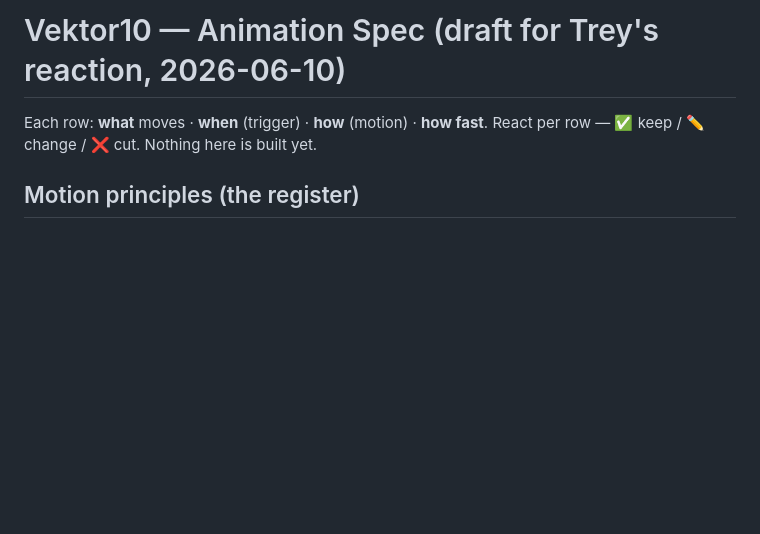
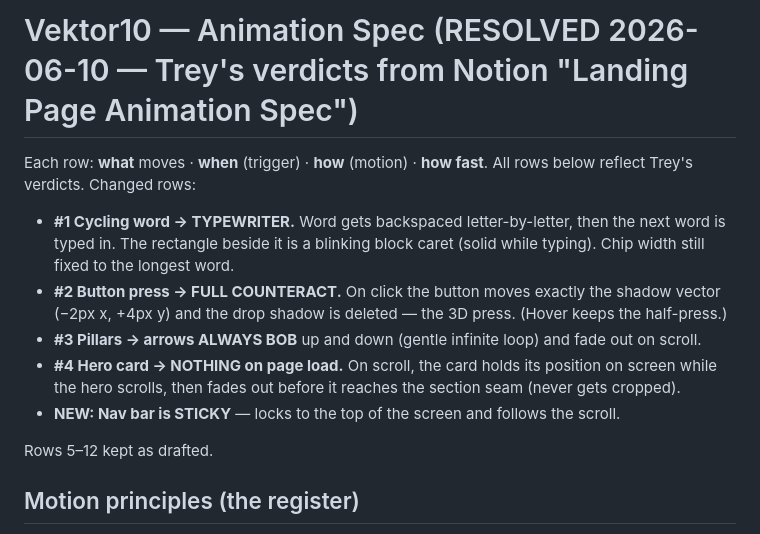
Before and after one commit to treypreisel/Vektor10, a Markdown page: ANIMATIONS.md, the part around the change. GitHub-like rendering; blank space fills up the shorter version.

Commit message:
Resolve animation spec with Trey's Notion verdicts
Co-Authored-By: Claude Fable 5 <noreply@anthropic.com>

```diff
--- a/ANIMATIONS.md
+++ b/ANIMATIONS.md
@@ -1,7 +1,15 @@
-# Vektor10 — Animation Spec (draft for Trey's reaction, 2026-06-10)
+# Vektor10 — Animation Spec (RESOLVED 2026-06-10 — Trey's verdicts from Notion "Landing Page Animation Spec")
 
 Each row: **what** moves · **when** (trigger) · **how** (motion) · **how fast**.
-React per row — ✅ keep / ✏️ change / ❌ cut. Nothing here is built yet.
+All rows below reflect Trey's verdicts. Changed rows:
+
+- **#1 Cycling word → TYPEWRITER.** Word gets backspaced letter-by-letter, then the next word is typed in. The rectangle beside it is a blinking block caret (solid while typing). Chip width still fixed to the longest word.
+- **#2 Button press → FULL COUNTERACT.** On click the button moves exactly the shadow vector (−2px x, +4px y) and the drop shadow is deleted — the 3D press. (Hover keeps the half-press.)
+- **#3 Pillars → arrows ALWAYS BOB** up and down (gentle infinite loop) and fade out on scroll.
+- **#4 Hero card → NOTHING on page load.** On scroll, the card holds its position on screen while the hero scrolls, then fades out before it reaches the section seam (never gets cropped).
+- **NEW: Nav bar is STICKY** — locks to the top of the screen and follows the scroll.
+
+Rows 5–12 kept as drafted.
 
 ## Motion principles (the register)
 
```
